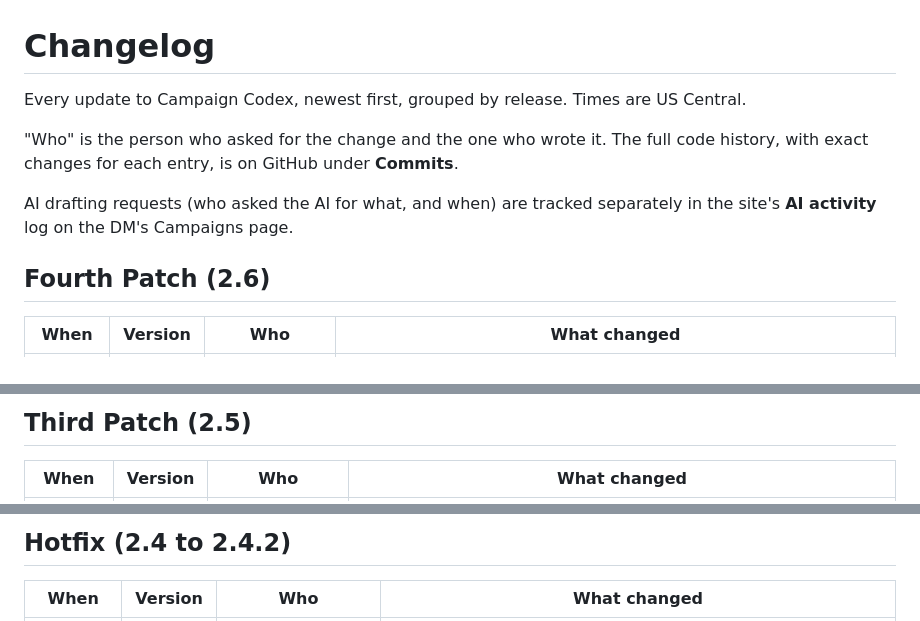
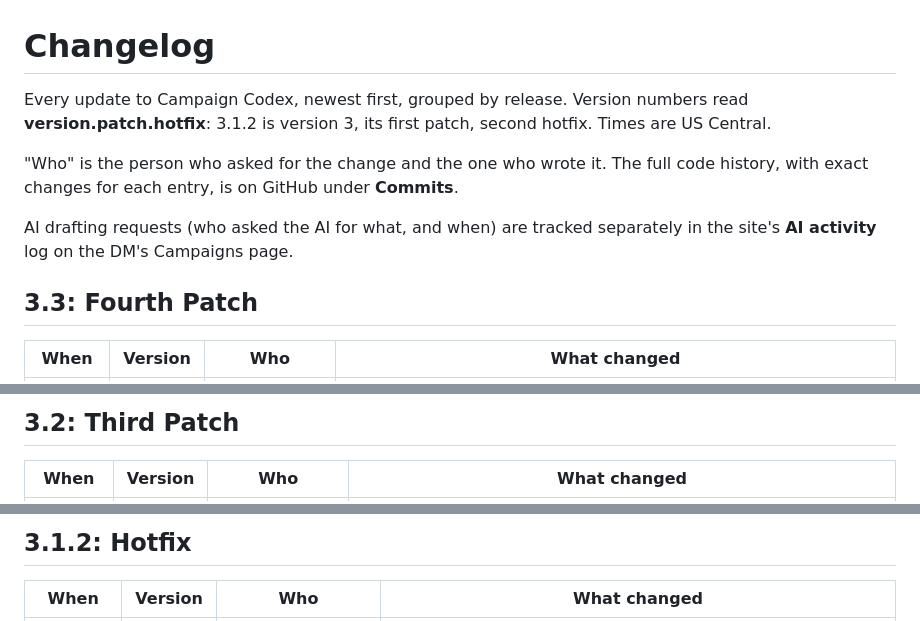
Before and after one commit to imago7-ops/Dnd, a Markdown page: CHANGELOG.md, 3 parts joined by grey strips. Rendered like a GitHub page.

Commit message:
Changelog: version.patch.hotfix numbering
Co-Authored-By: Claude Opus 5.5 <noreply@anthropic.com>
Claude-Session: https://claude.ai/code/session_01NZTYBHWqakB5opp4zxftJY

```diff
--- a/CHANGELOG.md
+++ b/CHANGELOG.md
@@ -1,12 +1,12 @@
 # Changelog
 
-Every update to Campaign Codex, newest first, grouped by release. Times are US Central.
+Every update to Campaign Codex, newest first, grouped by release. Version numbers read **version.patch.hotfix**: 3.1.2 is version 3, its first patch, second hotfix. Times are US Central.
 
 "Who" is the person who asked for the change and the one who wrote it. The full code history, with exact changes for each entry, is on GitHub under **Commits**.
 
 AI drafting requests (who asked the AI for what, and when) are tracked separately in the site's **AI activity** log on the DM's Campaigns page.
 
-## Fourth Patch (2.6)
+## 3.3: Fourth Patch
 
 | When | Version | Who | What changed |
 |---|---|---|---|
@@ -14,5 +14,5 @@ AI drafting requests (who asked the AI for what, and when) are tracked separatel
 
-## Third Patch (2.5)
+## 3.2: Third Patch
 
 | When | Version | Who | What changed |
 |---|---|---|---|
@@ -20,5 +20,5 @@ AI drafting requests (who asked the AI for what, and when) are tracked separatel
 
-## Hotfix (2.4 to 2.4.2)
+## 3.1.2: Hotfix
 
 | When | Version | Who | What changed |
 |---|---|---|---|
```
Also changed, not shown: other parts of CHANGELOG.md (+40 -40 lines).
